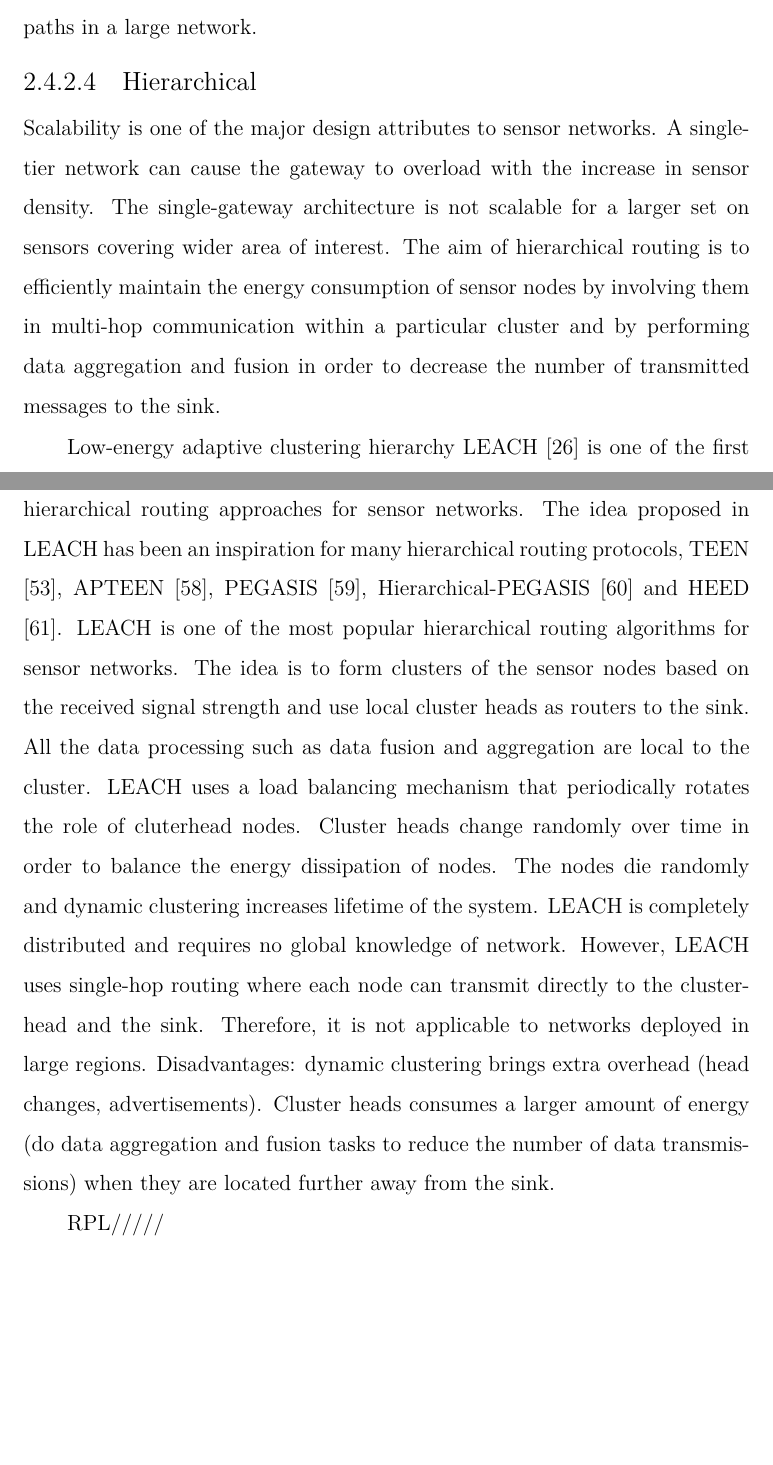
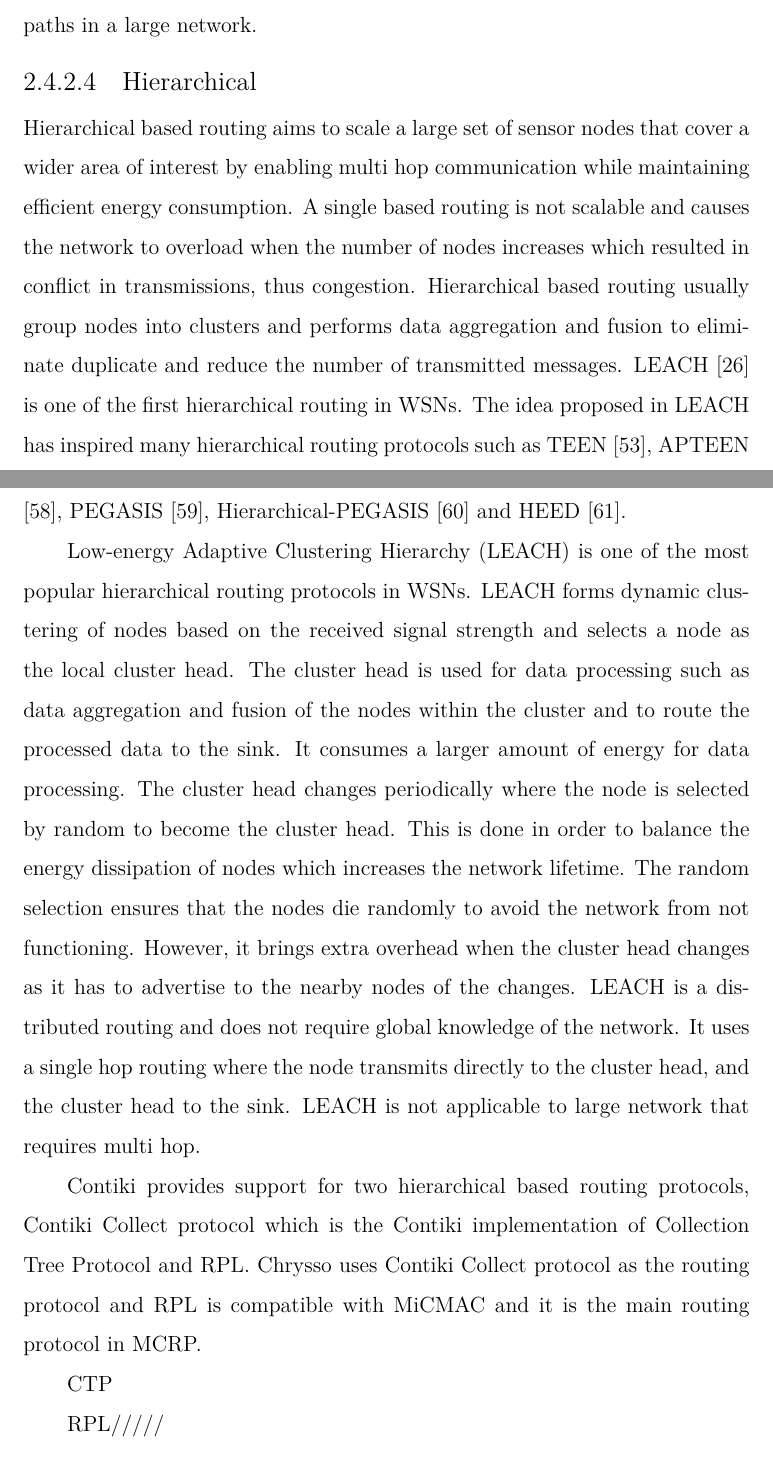
Before and after one commit to Noradila/transfer-thesis, a LaTeX thesis (transfer thesis latex/Main.tex, which reads transfer thesis latex/LiteratureReview.tex): two parts of pages 41 and 42 of 91, joined at a grey line, cut so that both start at the same text, the shorter picture padded with empty space. Compiled offline with XeLaTeX; a LaTeX package or settings file that is missing is left out.

Commit message:
updated LitRev - hierarchical based (LEACH)

```diff
--- a/transfer thesis latex/LiteratureReview.tex
+++ b/transfer thesis latex/LiteratureReview.tex
@@ -466,10 +466,25 @@
 %Disadvantages: the protocol suffers from the overhead of maintaining the tables and states at each sensor node especially when the number of nodes is huge.
 
 \subsubsection{Hierarchical}
-Scalability is one of the major design attributes to sensor networks. A single-tier network can cause the gateway to overload with the increase in sensor density. The single-gateway architecture is not scalable for a larger set on sensors covering wider area of interest. The aim of hierarchical routing is to efficiently maintain the energy consumption of sensor nodes by involving them in multi-hop communication within a particular cluster and by performing data aggregation and fusion in order to decrease the number of transmitted messages to the sink.
+Hierarchical based routing aims to scale a large set of sensor nodes that cover a wider area of interest by enabling multi hop communication while maintaining efficient energy consumption. A single based routing is not scalable and causes the network to overload when the number of nodes increases which resulted in conflict in transmissions, thus congestion. Hierarchical based routing usually group nodes into clusters and performs data aggregation and fusion to eliminate duplicate and reduce the number of transmitted messages. LEACH \cite{lifetimedef2} is one of the first hierarchical routing in WSNs. The idea proposed in LEACH has inspired many hierarchical routing protocols such as TEEN \cite{teen}, APTEEN \cite{apteen}, PEGASIS \cite{pegasis}, Hierarchical-PEGASIS \cite{hpegasis} and HEED \cite{heed}.
 
-Low-energy adaptive clustering hierarchy LEACH \cite{lifetimedef2} is one of the first hierarchical routing approaches for sensor networks. The idea proposed in LEACH has been an inspiration for many hierarchical routing protocols, TEEN \cite{teen}, APTEEN \cite{apteen}, PEGASIS \cite{pegasis}, Hierarchical-PEGASIS \cite{hpegasis} and HEED \cite{heed}. LEACH is one of the most popular hierarchical routing algorithms for sensor networks. The idea is to form clusters of the sensor nodes based on the received signal strength and use local cluster heads as routers to the sink. All the data processing such as data fusion and aggregation are local to the cluster. LEACH uses a load balancing mechanism that periodically rotates the role of cluterhead nodes. Cluster heads change randomly over time in order to balance the energy dissipation of nodes. The nodes die randomly and dynamic clustering increases lifetime of the system. LEACH is completely distributed and requires no global knowledge of network. However, LEACH uses single-hop routing where each node can transmit directly to the cluster-head and the sink. Therefore, it is not applicable to networks deployed in large regions.
-Disadvantages: dynamic clustering brings extra overhead (head changes, advertisements). Cluster heads consumes a larger amount of energy (do data aggregation and fusion tasks to reduce the number of data transmissions) when they are located further away from the sink.
+%Scalability is one of the major design attributes to sensor networks. A single-tier network can cause the gateway to overload with the increase in sensor density. The single-gateway architecture is not scalable for a larger set on sensors covering wider area of interest.
+%The aim of hierarchical routing is to efficiently maintain the energy consumption of sensor nodes by involving them in multi-hop communication within a particular cluster and by performing data aggregation and fusion in order to decrease the number of transmitted messages to the sink.
+
+%Low-energy adaptive clustering hierarchy LEACH \cite{lifetimedef2} is one of the first hierarchical routing approaches for sensor networks. The idea proposed in LEACH has been an inspiration for many hierarchical routing protocols, TEEN \cite{teen}, APTEEN \cite{apteen}, PEGASIS \cite{pegasis}, Hierarchical-PEGASIS \cite{hpegasis} and HEED \cite{heed}.
+
+Low-energy Adaptive Clustering Hierarchy (LEACH) is one of the most popular hierarchical routing protocols in WSNs. LEACH forms dynamic clustering of nodes based on the received signal strength and selects a node as the local cluster head. The cluster head is used for data processing such as data aggregation and fusion of the nodes within the cluster and to route the processed data to the sink. It consumes a larger amount of energy for data processing. The cluster head changes periodically where the node is selected by random to become the cluster head. This is done in order to balance the energy dissipation of nodes which increases the network lifetime. The random selection ensures that the nodes die randomly to avoid the network from not functioning. However, it brings extra overhead when the cluster head changes as it has to advertise to the nearby nodes of the changes. LEACH is a distributed routing and does not require global knowledge of the network. It uses a single hop routing where the node transmits directly to the cluster head, and the cluster head to the sink. LEACH is not applicable to large network that requires multi hop.
+
+%Low-energy adaptive clustering hierarchy (LEACH) is one of the most popular hierarchical routing algorithms for sensor networks. The idea is to form clusters of the sensor nodes based on the received signal strength and use local cluster heads as routers to the sink.
+%All the data processing such as data fusion and aggregation are local to the cluster.
+%LEACH uses a load balancing mechanism that periodically rotates the role of cluterhead nodes. Cluster heads change randomly over time in order to balance the energy dissipation of nodes.
+%The nodes die randomly and dynamic clustering increases lifetime of the system. LEACH is completely distributed and requires no global knowledge of network. However, LEACH uses single-hop routing where each node can transmit directly to the cluster-head and the sink. Therefore, it is not applicable to networks deployed in large regions.
+%Disadvantages: dynamic clustering brings extra overhead (head changes, advertisements).
+%Cluster heads consumes a larger amount of energy (do data aggregation and fusion tasks to reduce the number of data transmissions) when they are located further away from the sink.
+
+Contiki provides support for two hierarchical based routing protocols, Contiki Collect protocol which is the Contiki implementation of Collection Tree Protocol and RPL. Chrysso uses Contiki Collect protocol as the routing protocol and RPL is compatible with MiCMAC and it is the main routing protocol in MCRP.
+
+CTP
 
 RPL/////
 
```
Also changed, not shown: transfer thesis latex/Main.pdf.
